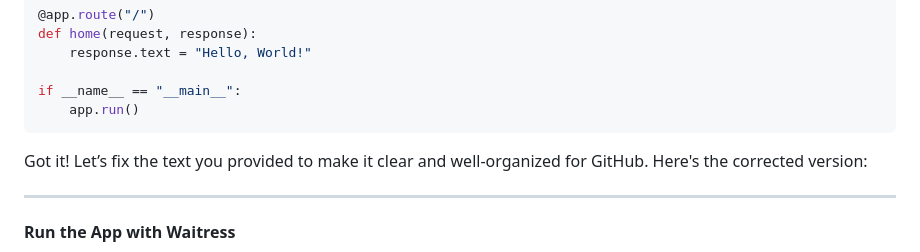
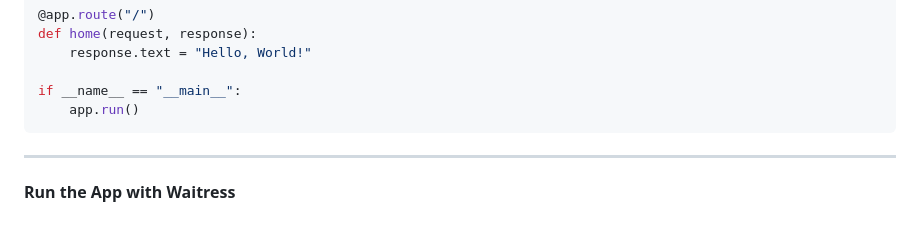
Before and after one commit to Abulqosim0227/Nimbus-web-framework, a Markdown page: README.md, the part around the change. GitHub-like rendering; blank space fills up the shorter version.

````diff
--- a/README.md
+++ b/README.md
@@ -62,7 +62,7 @@ if __name__ == "__main__":
     app.run()
 ```
 
-Got it! Let’s fix the text you provided to make it clear and well-organized for GitHub. Here's the corrected version:
+
 
 ---
 
````
